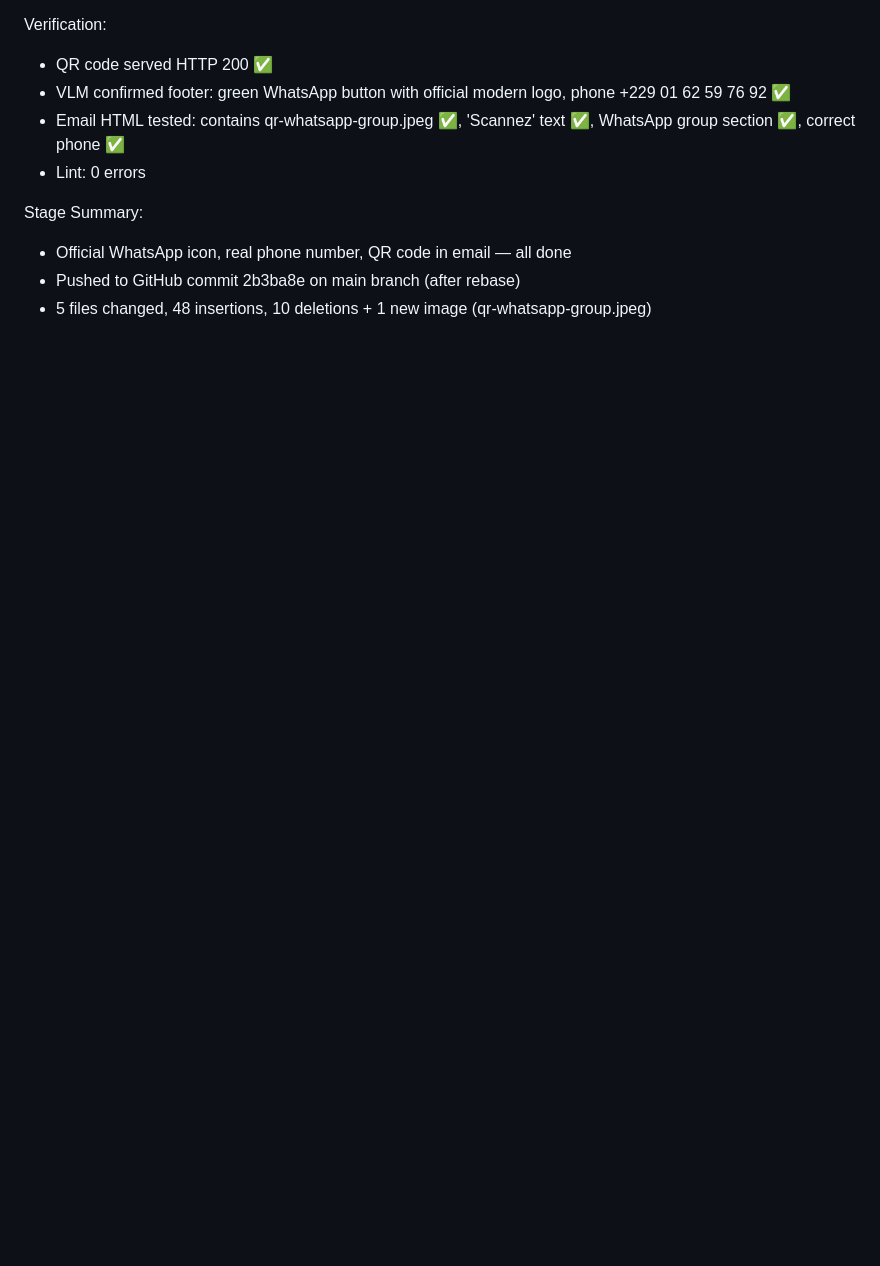
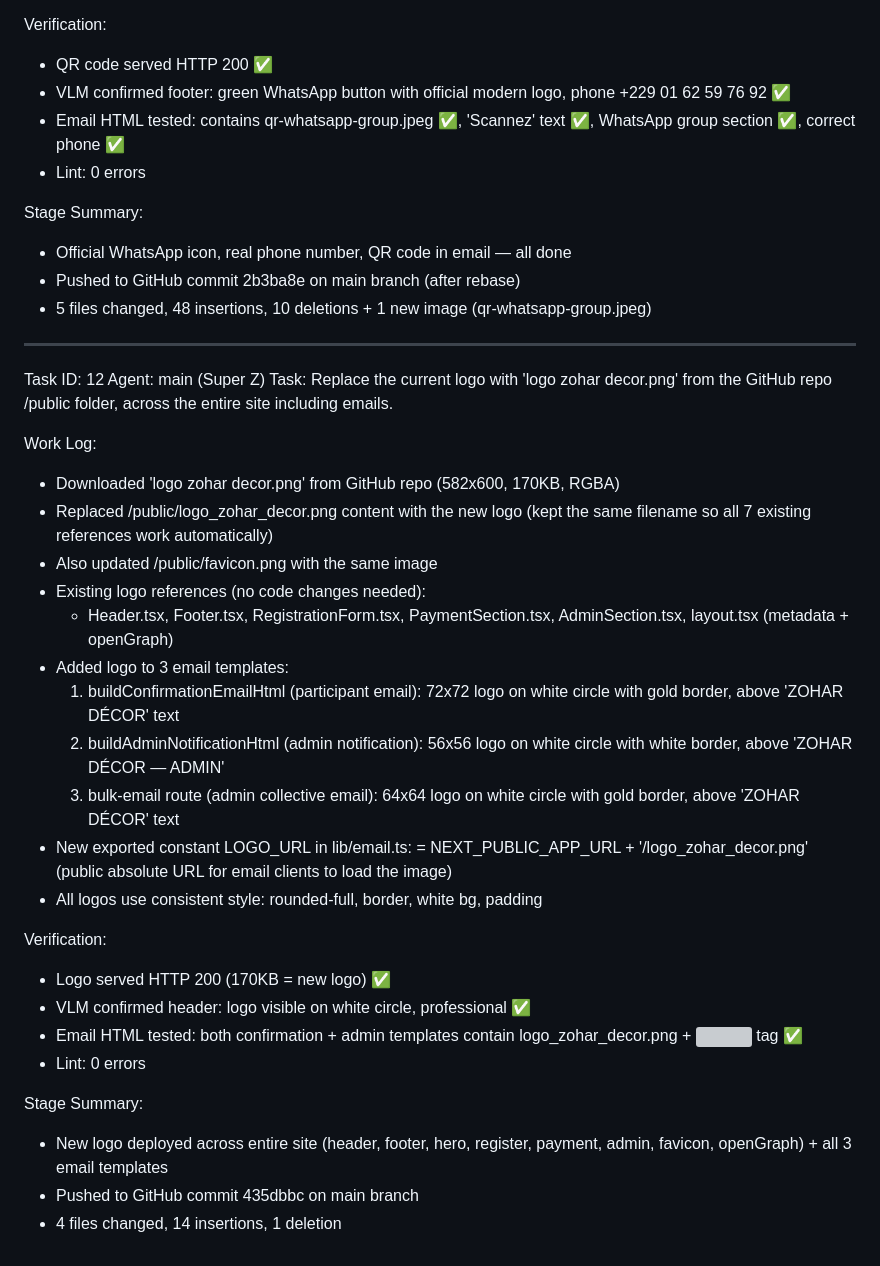
Before and after one commit to SenaDev007/Formulaire-Inscription-Zohar-Decor, a Markdown page: worklog.md, the part around the change. GitHub-like rendering; blank space fills up the shorter version; grey boxes are pictures that could not be loaded.

Commit message:
63a7ce8a-a46b-490d-b31a-4de25ebf3855

```diff
--- a/worklog.md
+++ b/worklog.md
@@ -580,3 +580,41 @@ Stage Summary:
 - Official WhatsApp icon, real phone number, QR code in email — all done
 - Pushed to GitHub commit 2b3ba8e on main branch (after rebase)
 - 5 files changed, 48 insertions, 10 deletions + 1 new image (qr-whatsapp-group.jpeg)
+
+---
+Task ID: 12
+Agent: main (Super Z)
+Task: Replace the current logo with 'logo zohar decor.png' from the GitHub repo /public folder, across the entire site including emails.
+
+Work Log:
+- Downloaded 'logo zohar decor.png' from GitHub repo (582x600, 170KB, RGBA)
+- Replaced /public/logo_zohar_decor.png content with the new logo
+  (kept the same filename so all 7 existing references work automatically)
+- Also updated /public/favicon.png with the same image
+- Existing logo references (no code changes needed):
+  - Header.tsx, Footer.tsx, RegistrationForm.tsx, PaymentSection.tsx,
+    AdminSection.tsx, layout.tsx (metadata + openGraph)
+- Added logo to 3 email templates:
+  1. buildConfirmationEmailHtml (participant email):
+     72x72 logo on white circle with gold border, above 'ZOHAR DÉCOR' text
+  2. buildAdminNotificationHtml (admin notification):
+     56x56 logo on white circle with white border, above 'ZOHAR DÉCOR — ADMIN'
+  3. bulk-email route (admin collective email):
+     64x64 logo on white circle with gold border, above 'ZOHAR DÉCOR' text
+- New exported constant LOGO_URL in lib/email.ts:
+  = NEXT_PUBLIC_APP_URL + '/logo_zohar_decor.png'
+  (public absolute URL for email clients to load the image)
+- All logos use consistent style: rounded-full, border, white bg, padding
+
+Verification:
+- Logo served HTTP 200 (170KB = new logo) ✅
+- VLM confirmed header: logo visible on white circle, professional ✅
+- Email HTML tested: both confirmation + admin templates contain
+  logo_zohar_decor.png + <img> tag ✅
+- Lint: 0 errors
+
+Stage Summary:
+- New logo deployed across entire site (header, footer, hero, register, payment,
+  admin, favicon, openGraph) + all 3 email templates
+- Pushed to GitHub commit 435dbbc on main branch
+- 4 files changed, 14 insertions, 1 deletion
```
